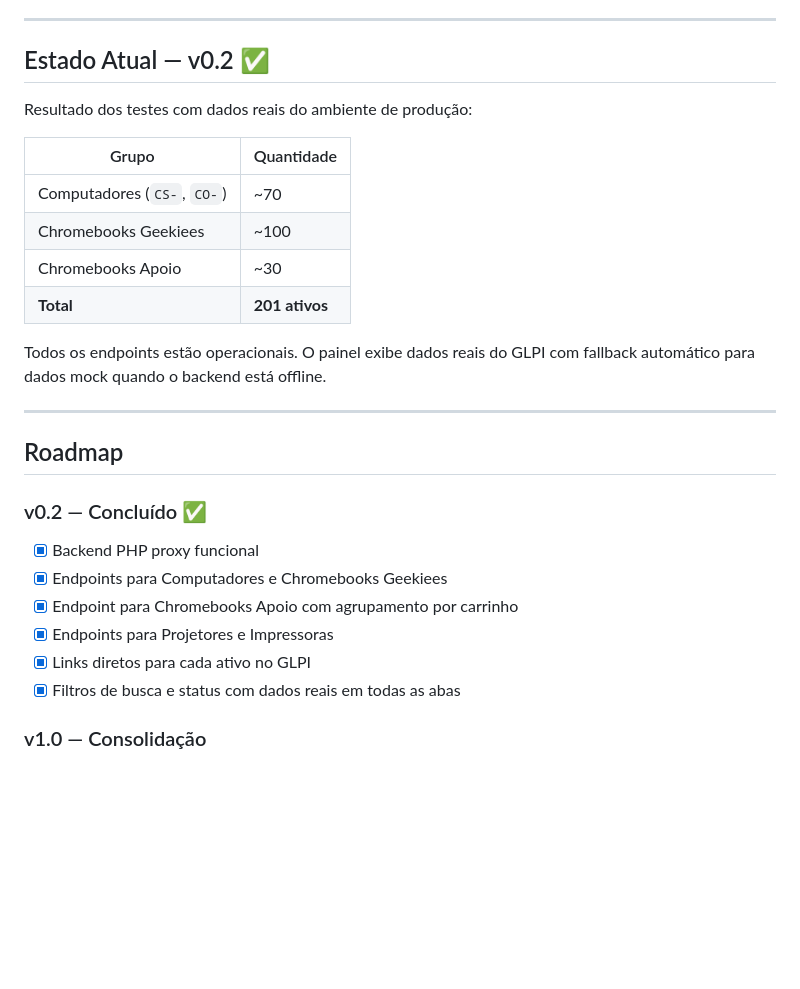
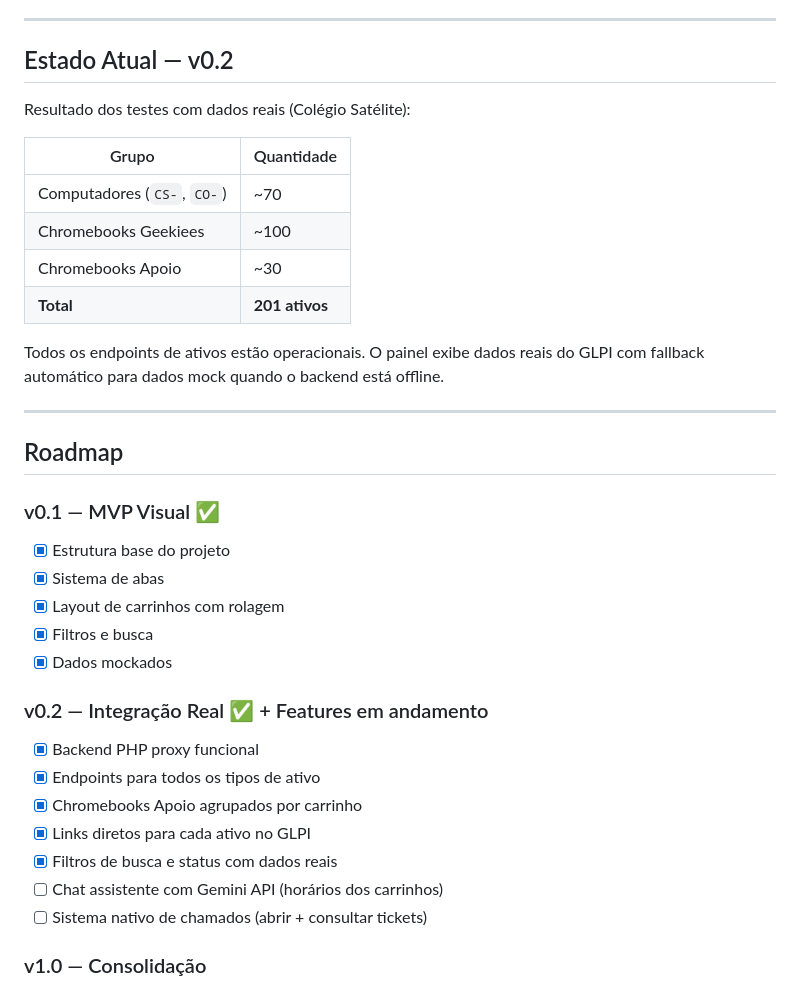
Before and after one commit to kelvinRosendo/GLPI-Control-Center, a Markdown page: README.md, the part around one of its changes. GitHub-like rendering; blank space fills up the shorter version.

```diff
--- a/README.md
+++ b/README.md
@@ -175,9 +225,9 @@ Acesse o painel em: **http://localhost:3000**
 
 ---
 
-## Estado Atual — v0.2 ✅
+## Estado Atual — v0.2
 
-Resultado dos testes com dados reais do ambiente de produção:
+Resultado dos testes com dados reais (Colégio Satélite):
 
 | Grupo | Quantidade |
 |-------|-----------|
@@ -186,19 +236,27 @@ Resultado dos testes com dados reais do ambiente de produção:
 | Chromebooks Apoio | ~30 |
 | **Total** | **201 ativos** |
 
-Todos os endpoints estão operacionais. O painel exibe dados reais do GLPI com fallback automático para dados mock quando o backend está offline.
+Todos os endpoints de ativos estão operacionais. O painel exibe dados reais do GLPI com fallback automático para dados mock quando o backend está offline.
 
 ---
 
 ## Roadmap
 
-### v0.2 — Concluído ✅
+### v0.1 — MVP Visual ✅
+- [x] Estrutura base do projeto
+- [x] Sistema de abas
+- [x] Layout de carrinhos com rolagem
+- [x] Filtros e busca
+- [x] Dados mockados
+
+### v0.2 — Integração Real ✅ + Features em andamento
 - [x] Backend PHP proxy funcional
-- [x] Endpoints para Computadores e Chromebooks Geekiees
-- [x] Endpoint para Chromebooks Apoio com agrupamento por carrinho
-- [x] Endpoints para Projetores e Impressoras
+- [x] Endpoints para todos os tipos de ativo
+- [x] Chromebooks Apoio agrupados por carrinho
 - [x] Links diretos para cada ativo no GLPI
-- [x] Filtros de busca e status com dados reais em todas as abas
+- [x] Filtros de busca e status com dados reais
+- [ ] Chat assistente com Gemini API (horários dos carrinhos)
+- [ ] Sistema nativo de chamados (abrir + consultar tickets)
 
 ### v1.0 — Consolidação
 - [ ] Controle de permissões integrado ao backend
```
Also changed, not shown: other parts of README.md (+70 -20 lines).
